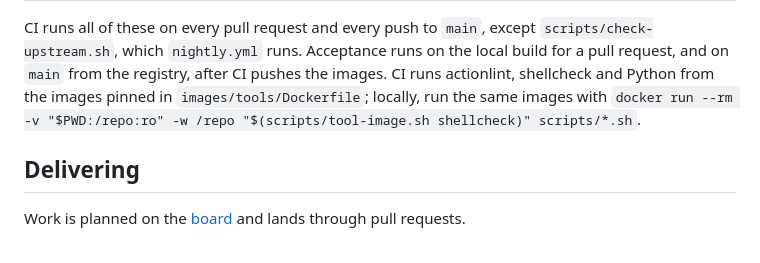
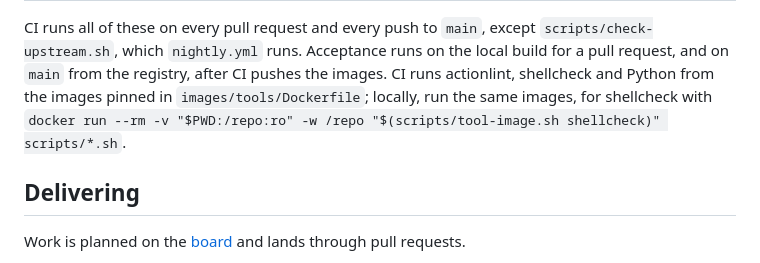
Before and after one commit to valhallowed/valhallowed, a Markdown page: AGENTS.md, the part around the change. Rendered like a GitHub page.

```diff
--- a/AGENTS.md
+++ b/AGENTS.md
@@ -65,8 +65,8 @@ CI runs all of these on every pull request and every push to `main`, except
 `scripts/check-upstream.sh`, which `nightly.yml` runs. Acceptance runs on the
 local build for a pull request, and on `main` from the registry, after CI
 pushes the images. CI runs actionlint, shellcheck and Python from the images
-pinned in `images/tools/Dockerfile`; locally, run the same images with
-`docker run --rm -v "$PWD:/repo:ro" -w /repo "$(scripts/tool-image.sh shellcheck)" scripts/*.sh`.
+pinned in `images/tools/Dockerfile`; locally, run the same images, for
+shellcheck with `docker run --rm -v "$PWD:/repo:ro" -w /repo "$(scripts/tool-image.sh shellcheck)" scripts/*.sh`.
 
 ## Delivering
 
```
Also changed, not shown: docs/architecture.md (+15 -16 lines).
